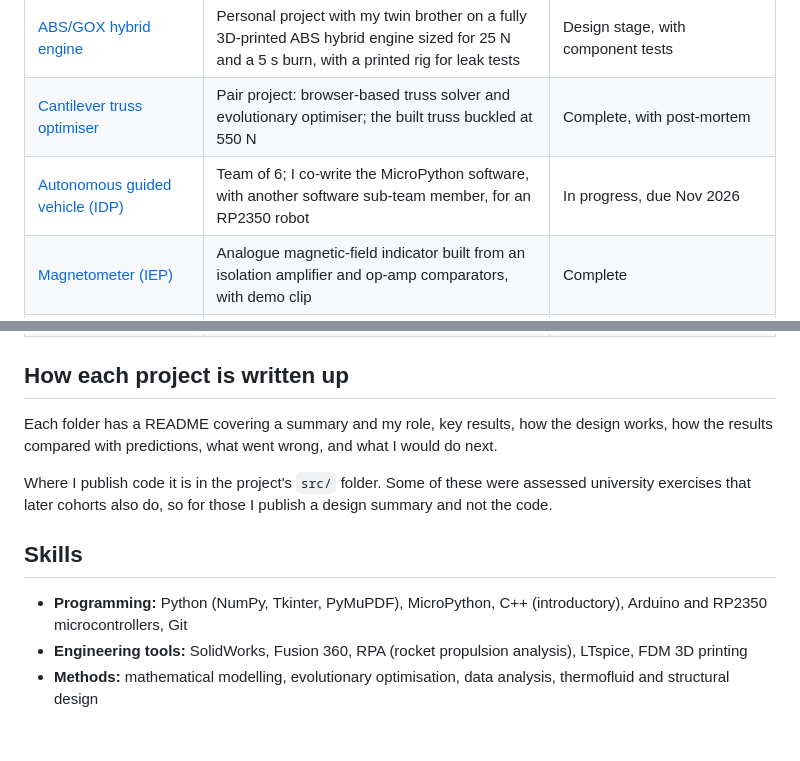
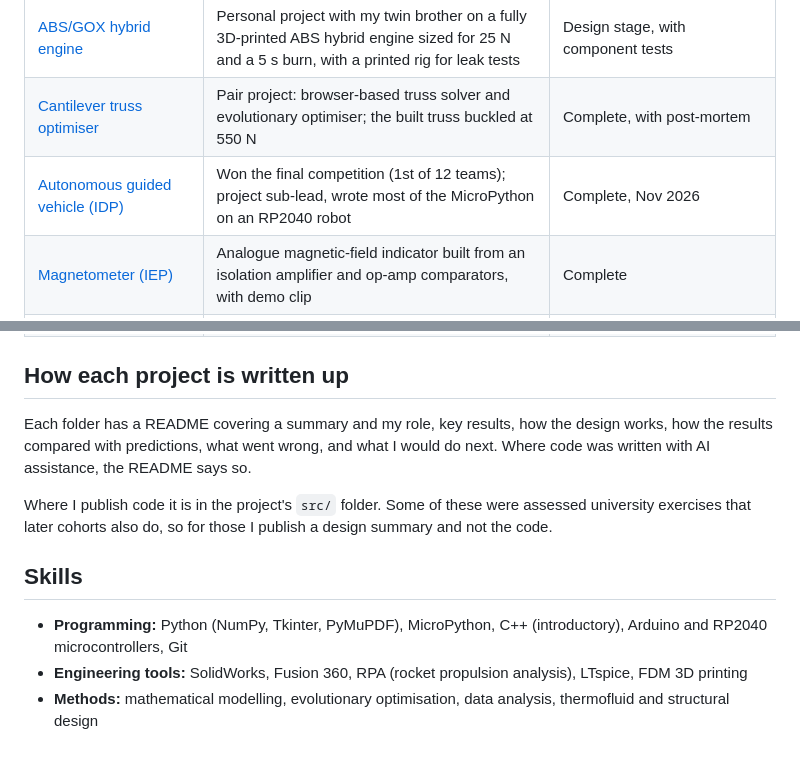
Before and after one commit to jaspertse11/engineering-portfolio, a Markdown page: README.md, 2 parts joined by grey strips. Drawn GitHub-style.

```diff
--- a/README.md
+++ b/README.md
@@ -10,7 +10,7 @@ Second-year Engineering student at the University of Cambridge (Pembroke College
 | [5–8 kN regeneratively cooled engine (CUSF)](cusf-5-8kn-regen-engine/) | Team of 4; I own the impinging injector face and film-cooling orifices | In design |
 | [ABS/GOX hybrid engine](abs-gox-hybrid-engine/) | Personal project with my twin brother on a fully 3D-printed ABS hybrid engine sized for 25 N and a 5 s burn, with a printed rig for leak tests | Design stage, with component tests |
 | [Cantilever truss optimiser](cantilever-truss-optimiser/) | Pair project: browser-based truss solver and evolutionary optimiser; the built truss buckled at 550 N | Complete, with post-mortem |
-| [Autonomous guided vehicle (IDP)](agv-idp/) | Team of 6; I co-write the MicroPython software, with another software sub-team member, for an RP2350 robot | In progress, due Nov 2026 |
+| [Autonomous guided vehicle (IDP)](agv-idp/) | Won the final competition (1st of 12 teams); project sub-lead, wrote most of the MicroPython on an RP2040 robot | Complete, Nov 2026 |
 | [Magnetometer (IEP)](magnetometer/) | Analogue magnetic-field indicator built from an isolation amplifier and op-amp comparators, with demo clip | Complete |
 | [Past-paper practice app](past-paper-app/) | Python/Tkinter app, built with AI assistance, that splits exam PDFs into questions, times attempts and logs scores | Core working; statistics and recommendations in development |
 | [Flood warning system](flood-warning-system/) | Python dataset handling and curve fitting to predict water levels | Complete |
@@ -19,12 +19,12 @@ Second-year Engineering student at the University of Cambridge (Pembroke College
 
 ## How each project is written up
 
-Each folder has a README covering a summary and my role, key results, how the design works, how the results compared with predictions, what went wrong, and what I would do next.
+Each folder has a README covering a summary and my role, key results, how the design works, how the results compared with predictions, what went wrong, and what I would do next. Where code was written with AI assistance, the README says so.
 
 Where I publish code it is in the project's `src/` folder. Some of these were assessed university exercises that later cohorts also do, so for those I publish a design summary and not the code.
 
 ## Skills
 
-- **Programming:** Python (NumPy, Tkinter, PyMuPDF), MicroPython, C++ (introductory), Arduino and RP2350 microcontrollers, Git
+- **Programming:** Python (NumPy, Tkinter, PyMuPDF), MicroPython, C++ (introductory), Arduino and RP2040 microcontrollers, Git
 - **Engineering tools:** SolidWorks, Fusion 360, RPA (rocket propulsion analysis), LTspice, FDM 3D printing
 - **Methods:** mathematical modelling, evolutionary optimisation, data analysis, thermofluid and structural design
```
Also changed, not shown: agv-idp/README.md (+39 -12 lines), agv-idp/images/scoreboard.jpg (added), 3 other files.
